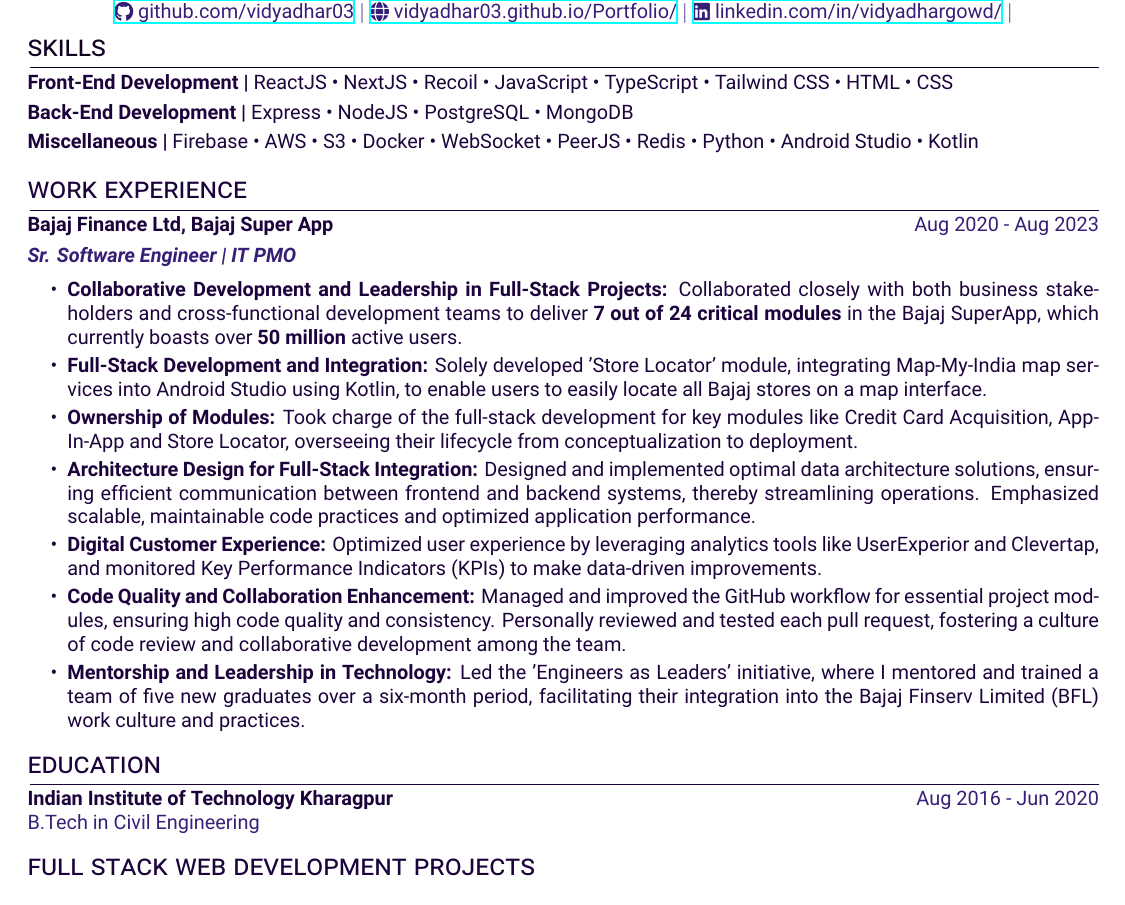
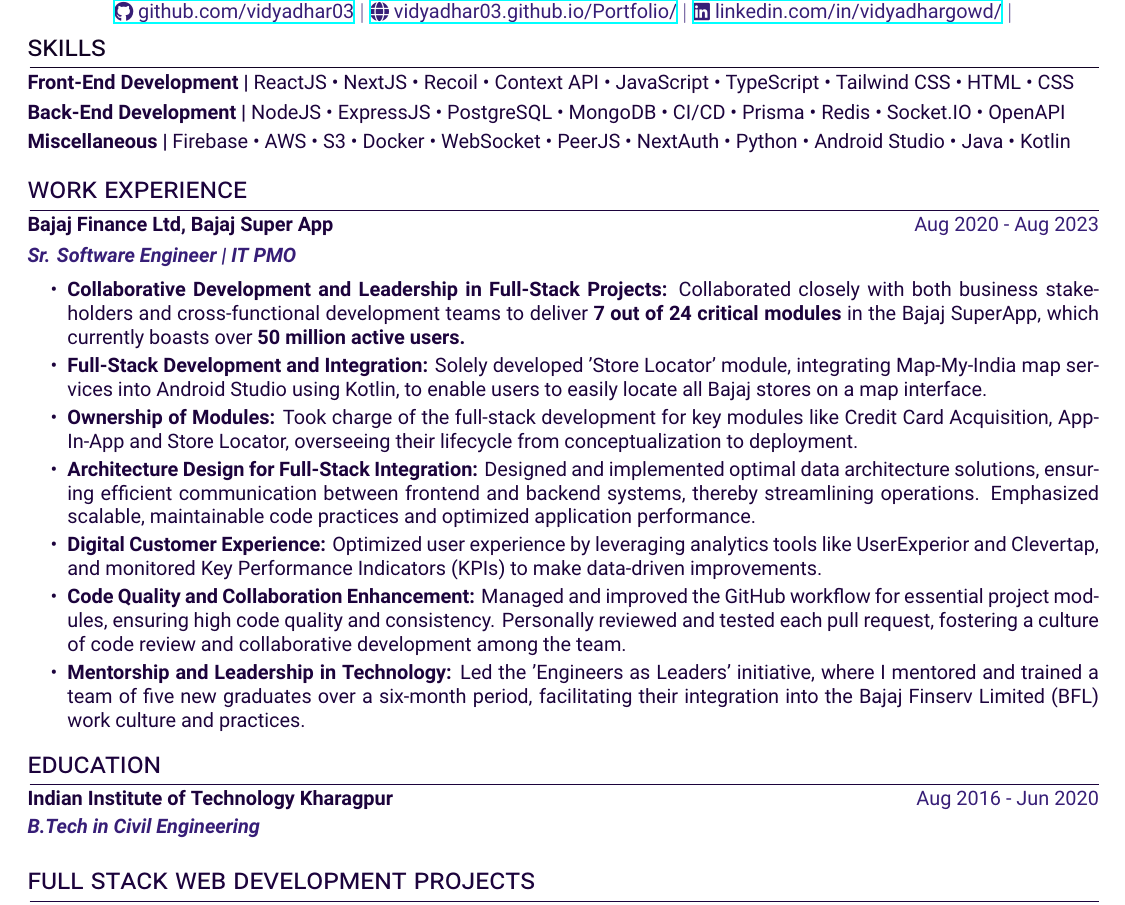
Before and after one commit to vidyadhar03/resume, a LaTeX CV (resume.tex): part of the page, cut so that both start at the same text. Compiled offline with XeLaTeX.

Commit message:
updated skills section

```diff
--- a/resume.tex
+++ b/resume.tex
@@ -73,9 +73,9 @@
 
 \section{skills}
 \vspace{1pt}
-\color[HTML]{1C033C}\textbf{Front-End Development |} ReactJS • NextJS • Recoil • JavaScript • TypeScript • Tailwind CSS • HTML • CSS \\[3pt]
-\color[HTML]{1C033C}\textbf{Back-End Development |} Express • NodeJS • PostgreSQL • MongoDB \\[3pt]
-\color[HTML]{1C033C}\textbf{Miscellaneous |} Firebase • AWS • S3 • Docker • WebSocket • PeerJS • Redis • Python • Android Studio • Kotlin \\[1pt]
+\color[HTML]{1C033C}\textbf{Front-End Development |} ReactJS • NextJS • Recoil • Context API • JavaScript • TypeScript • Tailwind CSS • HTML • CSS \\[3pt]
+\color[HTML]{1C033C}\textbf{Back-End Development |} NodeJS • ExpressJS • PostgreSQL • MongoDB • CI/CD • Prisma • Redis • Socket.IO • OpenAPI\\[3pt]
+\color[HTML]{1C033C}\textbf{Miscellaneous |} Firebase • AWS • S3 • Docker • WebSocket • PeerJS • NextAuth • Python • Android Studio • Java • Kotlin \\[1pt]
 
 \vspace{-8pt}
 
@@ -86,7 +86,7 @@
 \color[HTML]{371e77}\textbf{\textit{Sr. Software Engineer | IT PMO}} \color[HTML]{4B28A4} \\[5pt]
 \begin{minipage}[t]{\linewidth}
     \begin{itemize}[nosep,after=\strut, leftmargin=2em, itemsep=2pt]
-        \item \textbf{Collaborative Development and Leadership in Full-Stack Projects:} Collaborated closely with both business stakeholders and cross-functional development teams to deliver \textbf{7 out of 24 critical modules} in the Bajaj SuperApp, which currently boasts over \textbf{50 million} active users.
+        \item \textbf{Collaborative Development and Leadership in Full-Stack Projects:} Collaborated closely with both business stakeholders and cross-functional development teams to deliver \textbf{7 out of 24 critical modules} in the Bajaj SuperApp, which currently boasts over \textbf{50 million active users.}
         \item \textbf{Full-Stack Development and Integration:} Solely developed 'Store Locator' module, integrating Map-My-India map services into Android Studio using Kotlin, to enable users to easily locate all Bajaj stores on a map interface.
         \item \textbf{Ownership of Modules:} Took charge of the full-stack development for key modules like Credit Card Acquisition, App-In-App and Store Locator, overseeing their lifecycle from conceptualization to deployment.
         \item \textbf{Architecture Design for Full-Stack Integration:} Designed and implemented optimal data architecture solutions, ensuring efficient communication between frontend and backend systems, thereby streamlining operations. Emphasized scalable, maintainable code practices and optimized application performance.
@@ -102,8 +102,9 @@
 % Education
 \section{education}
 \begin{tabularx}{\linewidth}{ @{}l r@{} }
-\color[HTML]{1C033C} \textbf{Indian Institute of Technology Kharagpur} & \hfill \color[HTML]{371e77} Aug 2016 - Jun 2020 \\
-\color[HTML]{371e77} B.Tech in Civil Engineering & \hfill \color[HTML]{4B28A4} \textit{\textbf{}} \\
+\color[HTML]{1C033C} \textbf{Indian Institute of Technology Kharagpur} & \hfill \color[HTML]{371e77} Aug 2016 - Jun 2020 \\[2pt]
+% \color[HTML]{371e77} B.Tech in Civil Engineering & \hfill \color[HTML]{4B28A4} \textit{\textbf{}} \\
+\color[HTML]{371e77}\textbf{\textit{B.Tech in Civil Engineering}} \color[HTML]{4B28A4} \\[5pt]
 \multicolumn{2}{@{}X@{}}{}
 \end{tabularx}
 
```
